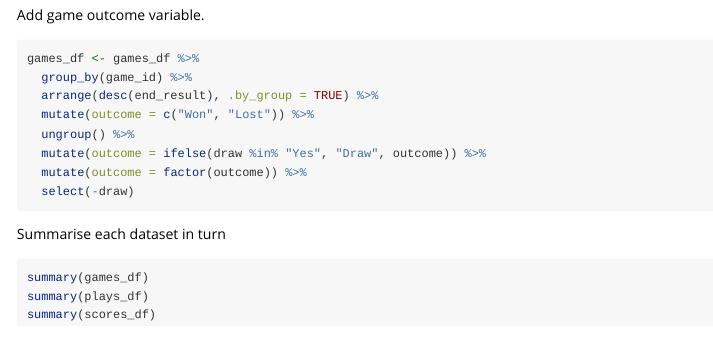
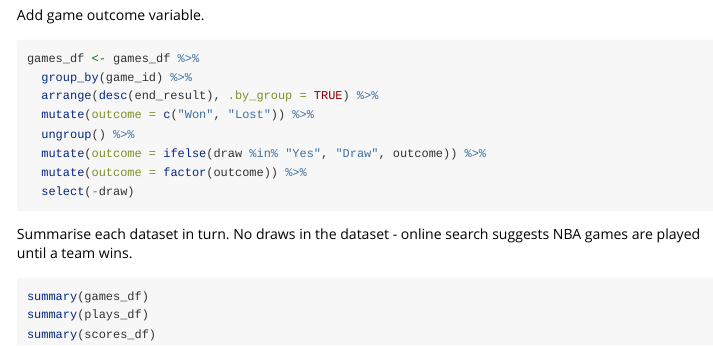
Before and after one commit to seabbs/MangoTest, an R Markdown document (vignettes/data_analysis.Rmd): the page in a window 1100 px wide, from 1260 px down. Rendered offline with R 4.5, knitr and Pandoc, with nearby package versions; the code chunks are not run, so their results and figures are left out.

Commit message:
adde NBA research

````diff
--- a/vignettes/data_analysis.Rmd
+++ b/vignettes/data_analysis.Rmd
@@ -93,7 +93,7 @@ games_df <- games_df %>%
   select(-draw)
 ```
 
-Summarise each dataset in turn
+Summarise each dataset in turn. No draws in the dataset - online search suggests NBA games are played until a team wins.
 
 ```{r sum-df}
 summary(games_df)
````
